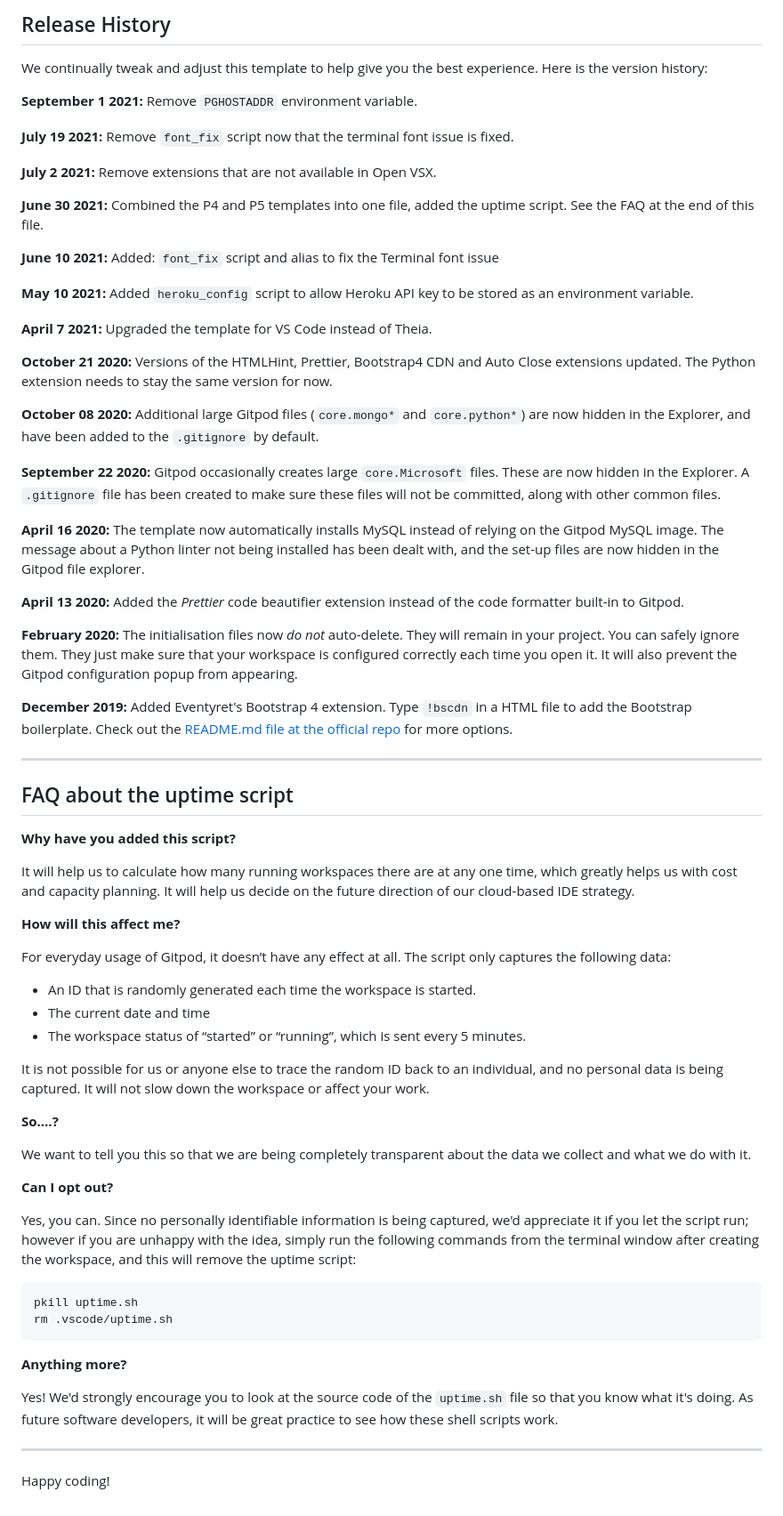
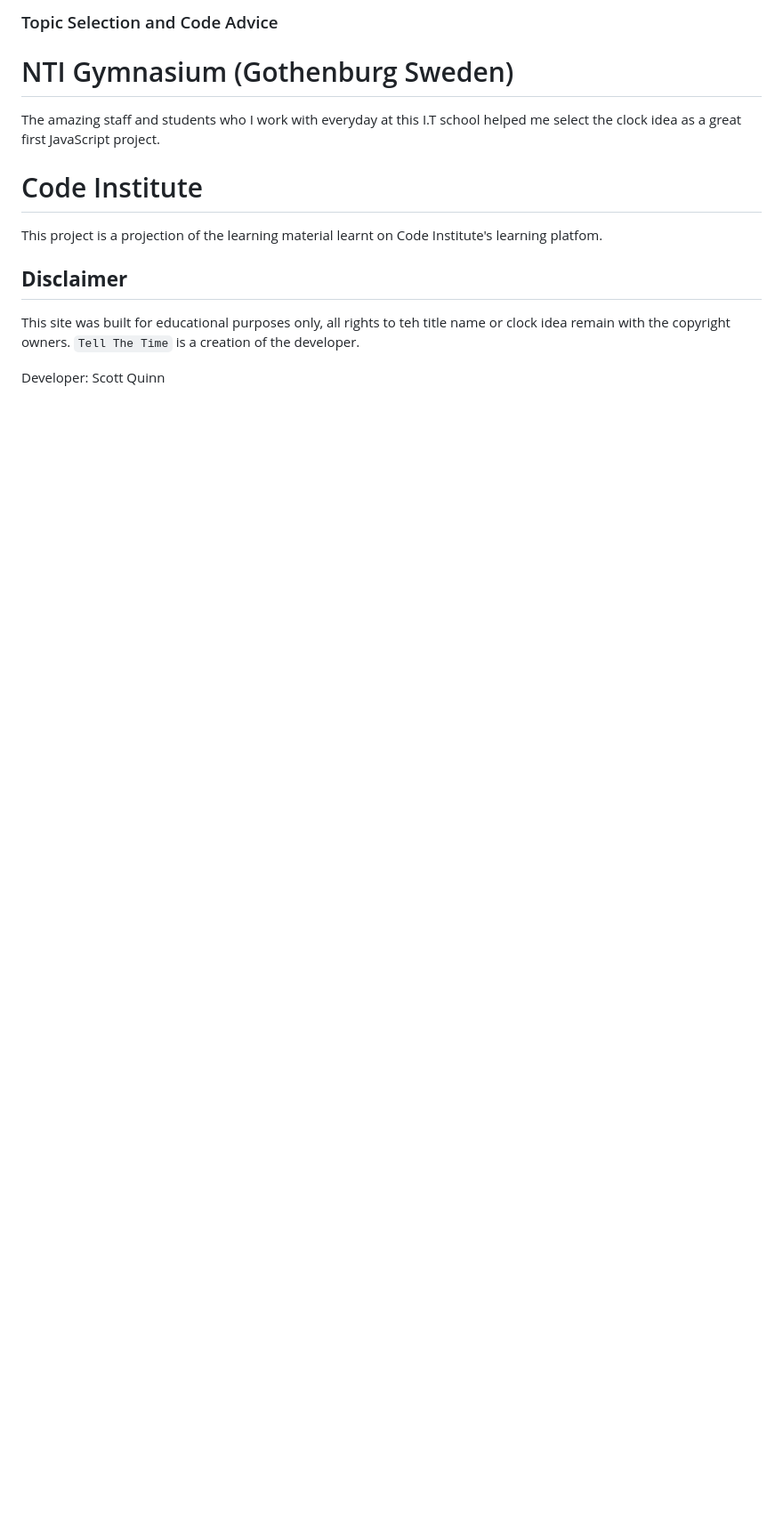
Before and after one commit to ScottQuinn144/project-two, a Markdown page: README.md, the part around the change printed below. Shown: that part at 89% size. Rendered like a GitHub page; blank space fills up the shorter version.

````diff
--- a/README.md
+++ b/README.md
@@ -38,71 +46,14 @@ You can now use the `heroku` CLI program - try running `heroku apps` to confirm
 
-## Release History
+### Topic Selection and Code Advice
+ # NTI Gymnasium (Gothenburg Sweden)
+ The amazing staff and students who I work with everyday at this I.T school
+ helped me select the clock idea as a great first JavaScript project.
 
-We continually tweak and adjust this template to help give you the best experience. Here is the version history:
+# Code Institute
+This project is a projection of the learning material learnt on Code Institute's learning platfom.
 
-**September 1 2021:** Remove `PGHOSTADDR` environment variable.
+## **Disclaimer**
 
-**July 19 2021:** Remove `font_fix` script now that the terminal font issue is fixed.
+This site was built for educational purposes only, all rights to teh title name or clock idea remain with the copyright owners. `Tell The Time` is a creation of the developer.
 
-**July 2 2021:** Remove extensions that are not available in Open VSX.
-
-**June 30 2021:** Combined the P4 and P5 templates into one file, added the uptime script. See the FAQ at the end of this file.
-
-**June 10 2021:** Added: `font_fix` script and alias to fix the Terminal font issue
-
-**May 10 2021:** Added `heroku_config` script to allow Heroku API key to be stored as an environment variable.
-
-**April 7 2021:** Upgraded the template for VS Code instead of Theia.
-
-**October 21 2020:** Versions of the HTMLHint, Prettier, Bootstrap4 CDN and Auto Close extensions updated. The Python extension needs to stay the same version for now.
-
-**October 08 2020:** Additional large Gitpod files (`core.mongo*` and `core.python*`) are now hidden in the Explorer, and have been added to the `.gitignore` by default.
-
-**September 22 2020:** Gitpod occasionally creates large `core.Microsoft` files. These are now hidden in the Explorer. A `.gitignore` file has been created to make sure these files will not be committed, along with other common files.
-
-**April 16 2020:** The template now automatically installs MySQL instead of relying on the Gitpod MySQL image. The message about a Python linter not being installed has been dealt with, and the set-up files are now hidden in the Gitpod file explorer.
-
-**April 13 2020:** Added the _Prettier_ code beautifier extension instead of the code formatter built-in to Gitpod.
-
-**February 2020:** The initialisation files now _do not_ auto-delete. They will remain in your project. You can safely ignore them. They just make sure that your workspace is configured correctly each time you open it. It will also prevent the Gitpod configuration popup from appearing.
-
-**December 2019:** Added Eventyret's Bootstrap 4 extension. Type `!bscdn` in a HTML file to add the Bootstrap boilerplate. Check out the <a href="https://github.com/Eventyret/vscode-bcdn" target="_blank">README.md file at the official repo</a> for more options.
-
-------
-
-## FAQ about the uptime script
-
-**Why have you added this script?**
-
-It will help us to calculate how many running workspaces there are at any one time, which greatly helps us with cost and capacity planning. It will help us decide on the future direction of our cloud-based IDE strategy.
-
-**How will this affect me?**
-
-For everyday usage of Gitpod, it doesn’t have any effect at all. The script only captures the following data:
-
-- An ID that is randomly generated each time the workspace is started.
-- The current date and time
-- The workspace status of “started” or “running”, which is sent every 5 minutes.
-
-It is not possible for us or anyone else to trace the random ID back to an individual, and no personal data is being captured. It will not slow down the workspace or affect your work.
-
-**So….?**
-
-We want to tell you this so that we are being completely transparent about the data we collect and what we do with it.
-
-**Can I opt out?**
-
-Yes, you can. Since no personally identifiable information is being captured, we'd appreciate it if you let the script run; however if you are unhappy with the idea, simply run the following commands from the terminal window after creating the workspace, and this will remove the uptime script:
-
-```
-pkill uptime.sh
-rm .vscode/uptime.sh
-```
-
-**Anything more?**
-
-Yes! We'd strongly encourage you to look at the source code of the `uptime.sh` file so that you know what it's doing. As future software developers, it will be great practice to see how these shell scripts work.
-
----
-
-Happy coding!
+Developer: Scott Quinn
````
Also changed, not shown: other parts of README.md (+29 -21 lines), assets/images/lighthouse.png (added), assets/images/responsive.png (added).
